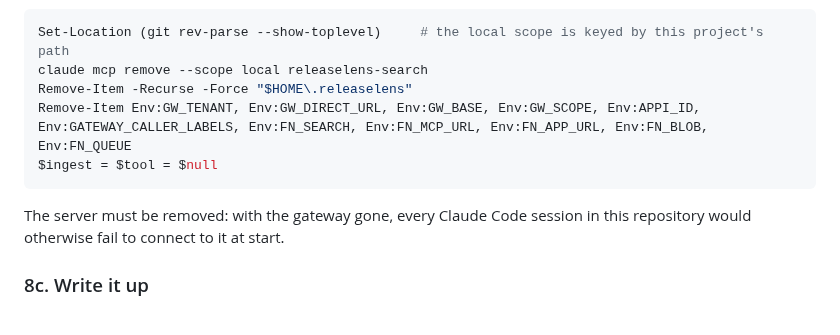
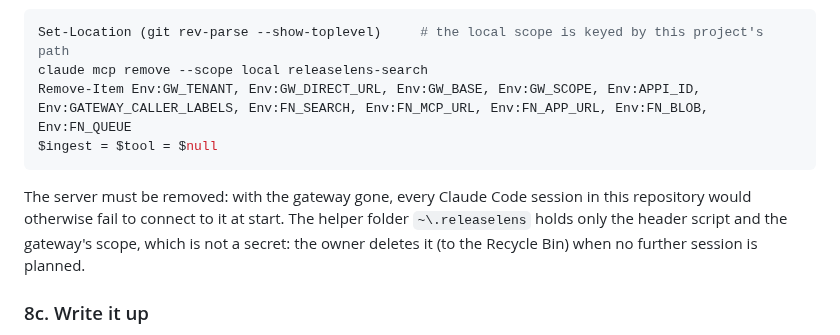
Before and after one commit to DmitryLyubaev/releaselens, a Markdown page: docs/runbook-functions.md, the part around the change. GitHub-like rendering.

Commit message:
docs: the runbook leaves the helper folder for the owner to delete
Co-Authored-By: Claude Opus 5.5 <noreply@anthropic.com>

````diff
--- a/docs/runbook-functions.md
+++ b/docs/runbook-functions.md
@@ -1175,13 +1175,14 @@ Then clean up this machine:
 ```powershell
 Set-Location (git rev-parse --show-toplevel)     # the local scope is keyed by this project's path
 claude mcp remove --scope local releaselens-search
-Remove-Item -Recurse -Force "$HOME\.releaselens"
 Remove-Item Env:GW_TENANT, Env:GW_DIRECT_URL, Env:GW_BASE, Env:GW_SCOPE, Env:APPI_ID, Env:GATEWAY_CALLER_LABELS, Env:FN_SEARCH, Env:FN_MCP_URL, Env:FN_APP_URL, Env:FN_BLOB, Env:FN_QUEUE
 $ingest = $tool = $null
 ```
 
 The server must be removed: with the gateway gone, every Claude Code session in this repository
-would otherwise fail to connect to it at start.
+would otherwise fail to connect to it at start. The helper folder `~\.releaselens` holds only the
+header script and the gateway's scope, which is not a secret: the owner deletes it (to the Recycle
+Bin) when no further session is planned.
 
 ### 8c. Write it up
 
````
